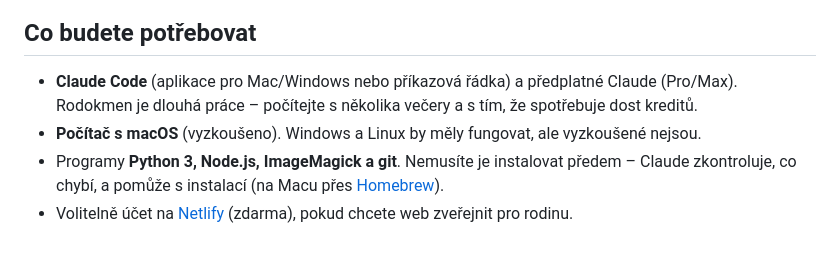
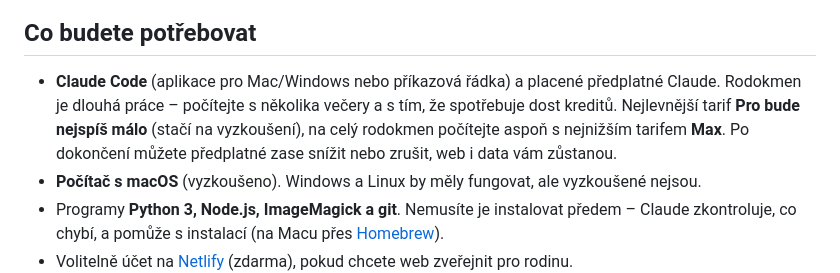
Before and after one commit to Brunobeee/rodokmen-skill, a Markdown page: README.md, the part around the change. GitHub-like rendering; blank space fills up the shorter version.

Commit message:
README: Pro bude nejspíš málo, doporučen Max
Co-Authored-By: Claude Opus 5.5 <noreply@anthropic.com>

```diff
--- a/README.md
+++ b/README.md
@@ -22,8 +22,10 @@ s přepisem a překladem, „Co hledáme“ a deník hledání.
 </details>
 
 ## Co budete potřebovat
-- **Claude Code** (aplikace pro Mac/Windows nebo příkazová řádka) a předplatné Claude (Pro/Max). Rodokmen je
-  dlouhá práce – počítejte s několika večery a s tím, že spotřebuje dost kreditů.
+- **Claude Code** (aplikace pro Mac/Windows nebo příkazová řádka) a placené předplatné Claude. Rodokmen je
+  dlouhá práce – počítejte s několika večery a s tím, že spotřebuje dost kreditů. Nejlevnější tarif **Pro bude
+  nejspíš málo** (stačí na vyzkoušení), na celý rodokmen počítejte aspoň s nejnižším tarifem **Max**.
+  Po dokončení můžete předplatné zase snížit nebo zrušit, web i data vám zůstanou.
 - **Počítač s macOS** (vyzkoušeno). Windows a Linux by měly fungovat, ale vyzkoušené nejsou.
 - Programy **Python 3, Node.js, ImageMagick a git**. Nemusíte je instalovat předem – Claude zkontroluje, co chybí,
   a pomůže s instalací (na Macu přes [Homebrew](https://brew.sh)).
```
